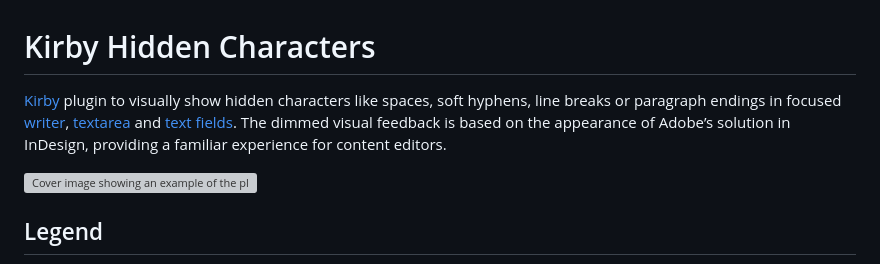
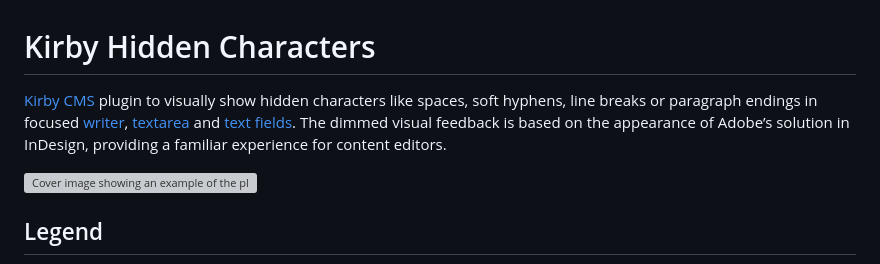
Before and after one commit to grommasdietz/kirby-hidden-characters, a Markdown page: README.md, the part around the change. Rendered like a GitHub page; grey boxes are pictures that could not be loaded.

Commit message:
Enhance clarity in README description

```diff
--- a/README.md
+++ b/README.md
@@ -1,6 +1,6 @@
 # Kirby Hidden Characters
 
-[Kirby](https://getkirby.com) plugin to visually show hidden characters like spaces, soft hyphens, line breaks or paragraph endings in focused [writer](https://getkirby.com/docs/reference/panel/fields/writer), [textarea](https://getkirby.com/docs/reference/panel/fields/textarea) and [text fields](https://getkirby.com/docs/reference/panel/fields/text). The dimmed visual feedback is based on the appearance of Adobe’s solution in InDesign, providing a familiar experience for content editors.
+[Kirby CMS](https://getkirby.com) plugin to visually show hidden characters like spaces, soft hyphens, line breaks or paragraph endings in focused [writer](https://getkirby.com/docs/reference/panel/fields/writer), [textarea](https://getkirby.com/docs/reference/panel/fields/textarea) and [text fields](https://getkirby.com/docs/reference/panel/fields/text). The dimmed visual feedback is based on the appearance of Adobe’s solution in InDesign, providing a familiar experience for content editors.
 
 ![Cover image showing an example of the plugin in use](https://github.com/user-attachments/assets/ca199c35-84ab-42de-823c-527bafd4c8b3)
 
```
